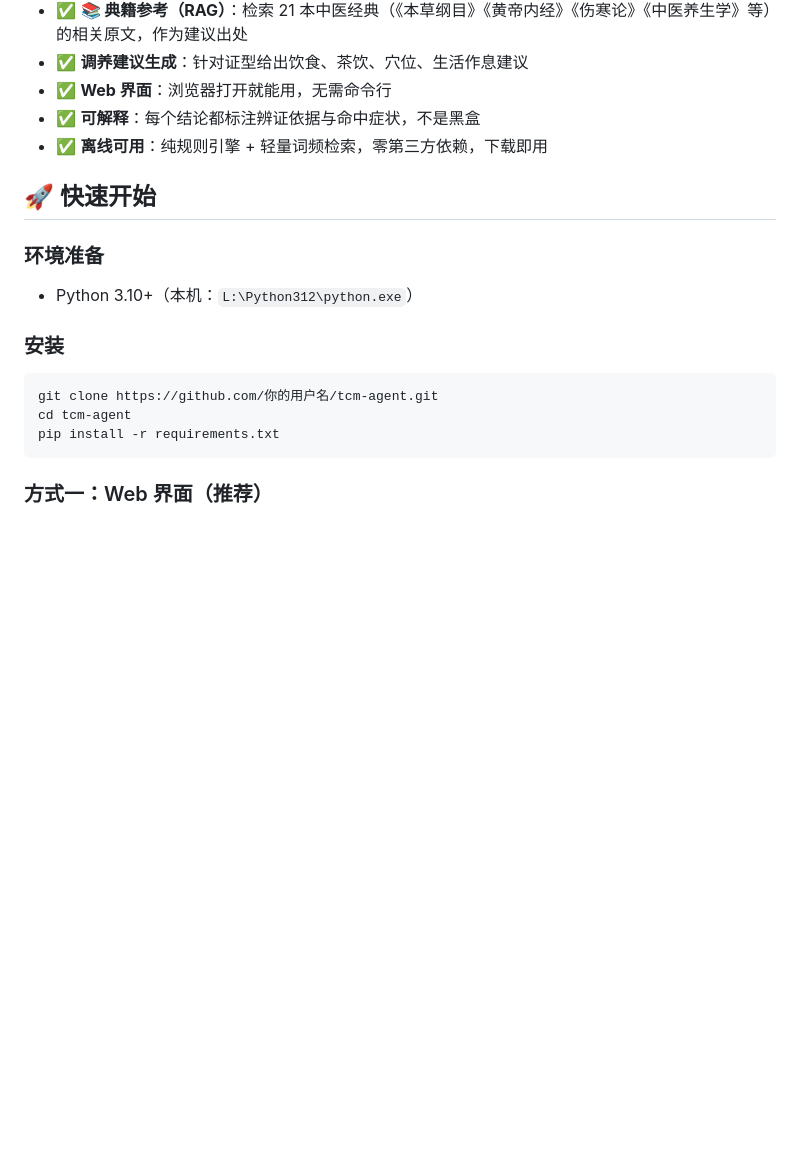
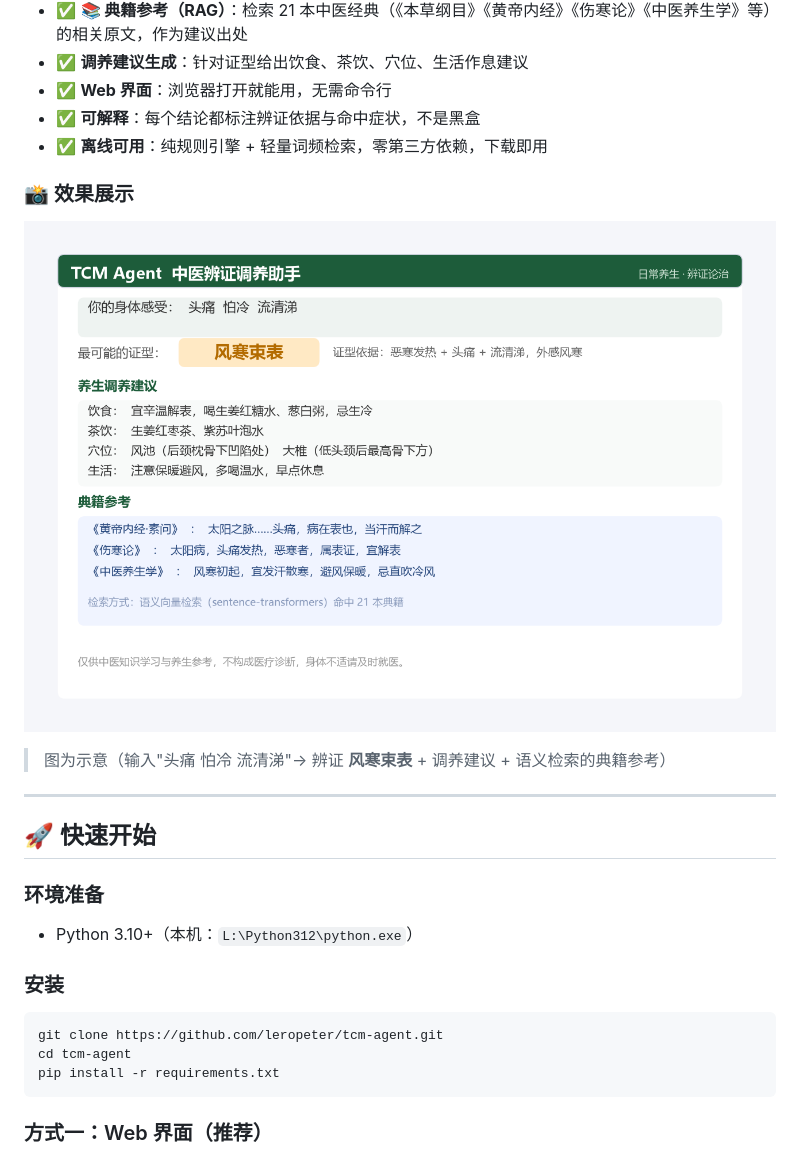
Before and after one commit to leropeter/tcm-agent, a Markdown page: README.md, the part around the change. Rendered like a GitHub page; pictures changed too: assets/screenshot.png (added); blank space fills up the shorter version.

Commit message:
docs: 修复README clone地址(leropeter) + 添加效果展示截图(示意)

````diff
--- a/README.md
+++ b/README.md
@@ -20,6 +20,14 @@
 - ✅ **可解释**：每个结论都标注辨证依据与命中症状，不是黑盒
 - ✅ **离线可用**：纯规则引擎 + 轻量词频检索，零第三方依赖，下载即用
 
+### 📸 效果展示
+
+![运行效果](assets/screenshot.png)
+
+> 图为示意（输入"头痛 怕冷 流清涕"→ 辨证 **风寒束表** + 调养建议 + 语义检索的典籍参考）
+
+---
+
 ## 🚀 快速开始
 
 ### 环境准备
@@ -27,7 +35,7 @@
 
 ### 安装
 ```bash
-git clone https://github.com/你的用户名/tcm-agent.git
+git clone https://github.com/leropeter/tcm-agent.git
 cd tcm-agent
 pip install -r requirements.txt
 ```
````
